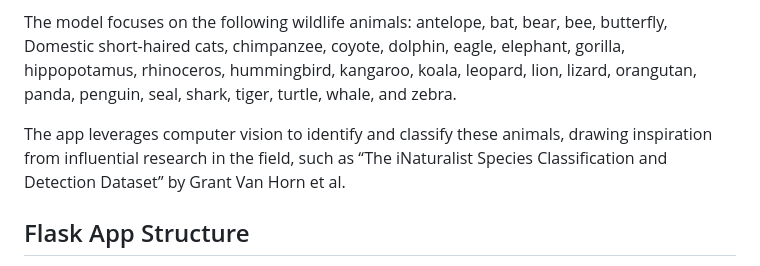
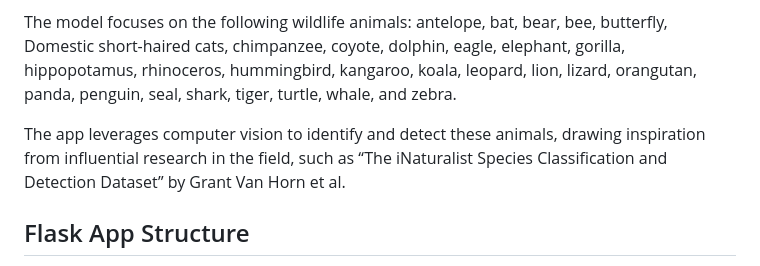
Before and after one commit to sveerisetti10/HabitatHero-YOLOv5-ObjectDetection-MongoDB-RAG-Chatbot, a Markdown page: README.md, the part around the change. GitHub-like rendering.

```diff
--- a/README.md
+++ b/README.md
@@ -8,7 +8,7 @@ This project aims to raise public awareness and foster conservation engagement r
 
 The model focuses on the following wildlife animals: antelope, bat, bear, bee, butterfly, Domestic short-haired cats, chimpanzee, coyote, dolphin, eagle, elephant, gorilla, hippopotamus, rhinoceros, hummingbird, kangaroo, koala, leopard, lion, lizard, orangutan, panda, penguin, seal, shark, tiger, turtle, whale, and zebra.
 
-The app leverages computer vision to identify and classify these animals, drawing inspiration from influential research in the field, such as “The iNaturalist Species Classification and Detection Dataset” by Grant Van Horn et al.
+The app leverages computer vision to identify and detect these animals, drawing inspiration from influential research in the field, such as “The iNaturalist Species Classification and Detection Dataset” by Grant Van Horn et al.
 
 ## Flask App Structure
 
```
